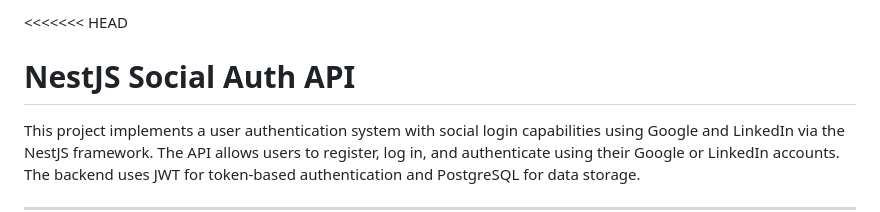
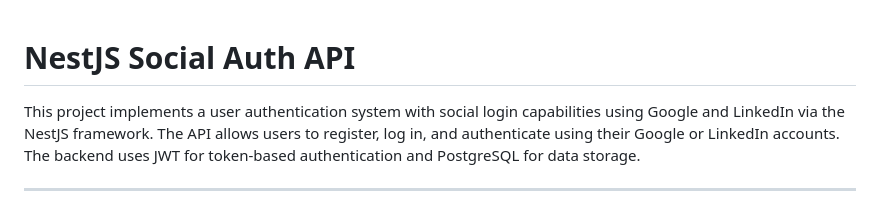
Before and after one commit to Utkarsh352/task-techype, a Markdown page: README.md, the part around the change. Drawn GitHub-style.

```diff
--- a/README.md
+++ b/README.md
@@ -1,4 +1,3 @@
-<<<<<<< HEAD
 # NestJS Social Auth API
 
 This project implements a user authentication system with social login capabilities using Google and LinkedIn via the NestJS framework. The API allows users to register, log in, and authenticate using their Google or LinkedIn accounts. The backend uses JWT for token-based authentication and PostgreSQL for data storage.
```
